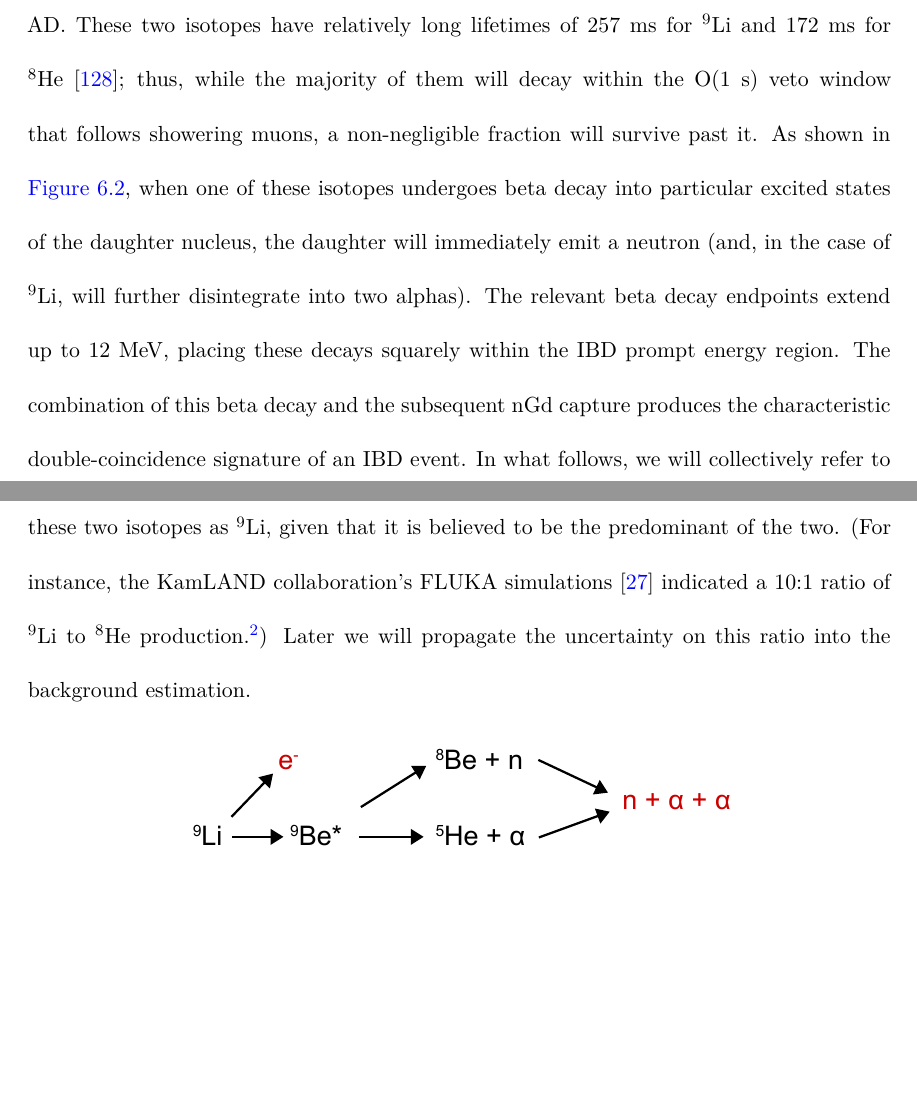
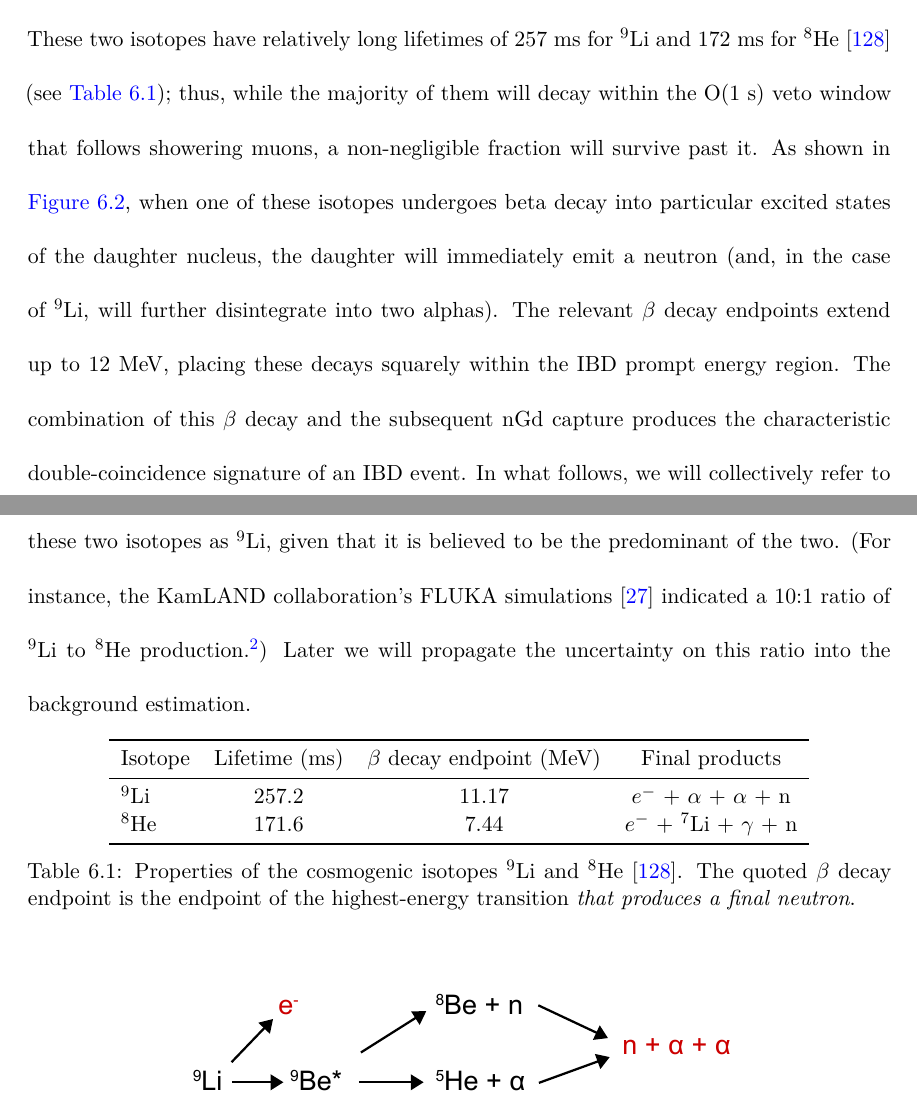
Before and after one commit to mjkramer/thesis, a LaTeX thesis (thesis.tex, which reads chapters/Backgrounds.tex): two parts of pages 124 and 125 of 293, joined at a grey line, cut so that both start at the same text, the shorter picture padded with empty space. Compiled offline with XeLaTeX.

Commit message:
Update Backgrounds

```diff
--- a/chapters/Backgrounds.tex
+++ b/chapters/Backgrounds.tex
@@ -84,7 +84,20 @@ As previously stated, the accidental background can be straightforwardly measure
 
 \newcommand\linine{$^9$Li}
 
-The dominant correlated background for Daya Bay comes from the isotopes $^9$Li and $^8$He, which are produced as spallation products of carbon when energetic muons traverse the AD. These two isotopes have relatively long lifetimes of 257~ms for $^9$Li and 172~ms for $^8$He \cite{ENDF}; thus, while the majority of them will decay within the O(1~s) veto window that follows showering muons, a non-negligible fraction will survive past it. As shown in \autoref{fig:li9he8_decays}, when one of these isotopes undergoes beta decay into particular excited states of the daughter nucleus, the daughter will immediately emit a neutron (and, in the case of $^9$Li, will further disintegrate into two alphas). The relevant beta decay endpoints extend up to 12~MeV, placing these decays squarely within the IBD prompt energy region. The combination of this beta decay and the subsequent nGd capture produces the characteristic double-coincidence signature of an IBD event. In what follows, we will collectively refer to these two isotopes as $^9$Li, given that it is believed to be the predominant of the two. (For instance, the KamLAND collaboration's FLUKA simulations \cite{KamLAND_cosmo} indicated a 10:1 ratio of $^9$Li to $^8$He production.\label{par:kamland_he8}\footnote{Given KamLAND's higher $\langle E_\mu \rangle$ of 260~GeV, compared to Daya Bay's $\sim$50 (100) GeV at the near (far) site(s), KamLAND's measured ratio of $^9$Li to $^8$He may not be completely representative, but in the absence of additional data, it is an acceptable starting point. In practice, as discussed later, we use a nominal (and somewhat arbitrary) $^8$He fraction of 5.5\%, with other values trialed as part of the overall uncertainty estimation.}) Later we will propagate the uncertainty on this ratio into the background estimation.
+The dominant correlated background for Daya Bay comes from the isotopes $^9$Li and $^8$He, which are produced as spallation products of carbon when energetic muons traverse the AD. These two isotopes have relatively long lifetimes of 257~ms for $^9$Li and 172~ms for $^8$He \cite{ENDF} (see \autoref{tab:bkgLi9He8Props}); thus, while the majority of them will decay within the O(1~s) veto window that follows showering muons, a non-negligible fraction will survive past it. As shown in \autoref{fig:li9he8_decays}, when one of these isotopes undergoes beta decay into particular excited states of the daughter nucleus, the daughter will immediately emit a neutron (and, in the case of $^9$Li, will further disintegrate into two alphas). The relevant $\beta$ decay endpoints extend up to 12~MeV, placing these decays squarely within the IBD prompt energy region. The combination of this $\beta$ decay and the subsequent nGd capture produces the characteristic double-coincidence signature of an IBD event. In what follows, we will collectively refer to these two isotopes as $^9$Li, given that it is believed to be the predominant of the two. (For instance, the KamLAND collaboration's FLUKA simulations \cite{KamLAND_cosmo} indicated a 10:1 ratio of $^9$Li to $^8$He production.\label{par:kamland_he8}\footnote{Given KamLAND's higher $\langle E_\mu \rangle$ of 260~GeV, compared to Daya Bay's $\sim$50 (100) GeV at the near (far) site(s), KamLAND's measured ratio of $^9$Li to $^8$He may not be completely representative, but in the absence of additional data, it is an acceptable starting point. In practice, as discussed later, we use a nominal (and somewhat arbitrary) $^8$He fraction of 5.5\%, with other values trialed as part of the overall uncertainty estimation.}) Later we will propagate the uncertainty on this ratio into the background estimation.
+
+\begin{table}[h]
+  \begin{tabular}{lccc}
+    \toprule
+    Isotope & Lifetime (ms) & $\beta$ decay endpoint (MeV) & Final products \\
+    \midrule
+    $^9$Li & 257.2 & 11.17 & $e^-$ + $\alpha$ + $\alpha$ + n \\
+    $^8$He & 171.6 & 7.44 & $e^-$ + $^7$Li  + $\gamma$ + n \\
+    \bottomrule
+  \end{tabular}
+  \caption{Properties of the cosmogenic isotopes $^9$Li and $^8$He \cite{ENDF}. The quoted $\beta$ decay endpoint is the endpoint of the highest-energy transition \emph{that produces a final neutron}.}
+  \label{tab:bkgLi9He8Props}
+\end{table}
 
 \begin{figure}[h]
   \includegraphics[scale=0.75]{Backgrounds/li9he8_decays.pdf}
```
Also changed, not shown: biblio.bib (+1 -1 lines), chapters/Backgrounds.tex (6 more changed lines).
